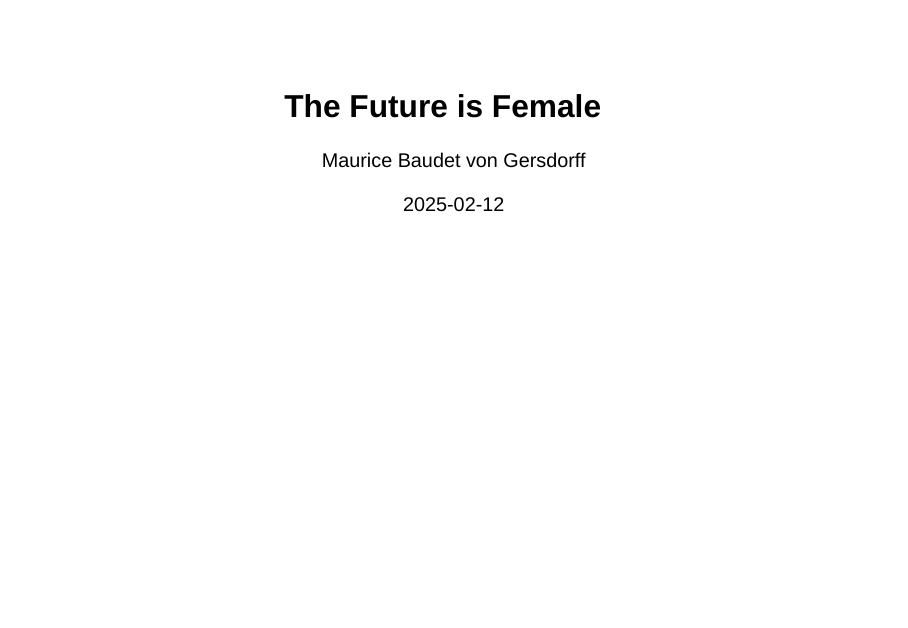
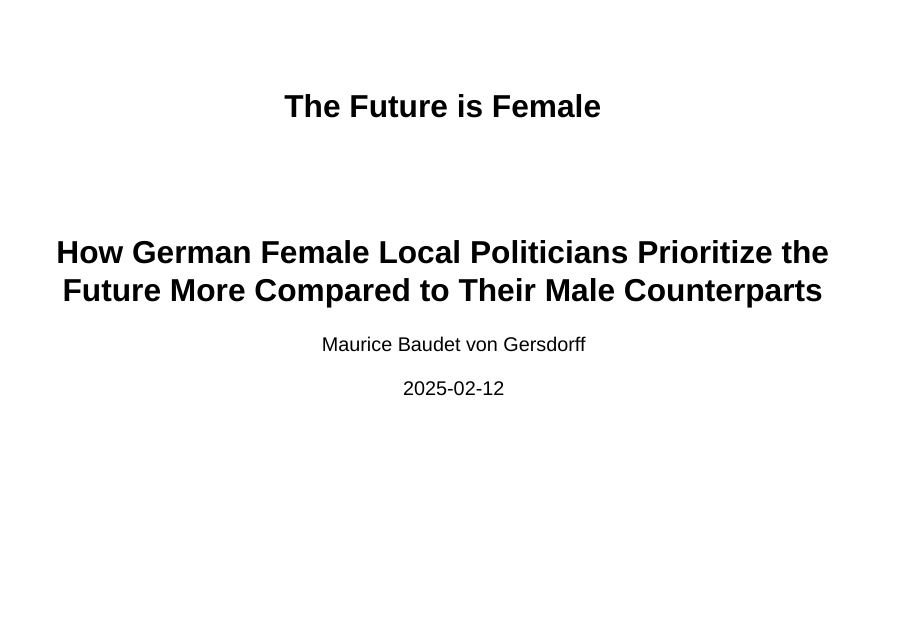
Before and after one commit to mbaudetvg/mbaudetvg.github.io, a Quarto document (slides/2025-02-12_TheFutureIsFemale/root.qmd): page 1 of 8. Rendered offline with R 4.5, knitr and Pandoc in place of Quarto, with nearby package versions; drawn as Slidy slides in place of the format the file asks for.

Commit message:
added subtitle

```diff
--- a/slides/2025-02-12_TheFutureIsFemale/root.qmd
+++ b/slides/2025-02-12_TheFutureIsFemale/root.qmd
@@ -1,5 +1,7 @@
 ---
 title: "The Future is Female"
+subtitle: "How German Female Local Politicians Prioritize the Future
+More Compared to Their Male Counterparts"
 author: "Maurice Baudet von Gersdorff"
 date: "2025-02-12"
 date-format: long
```
